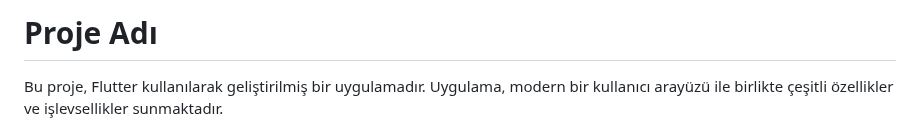
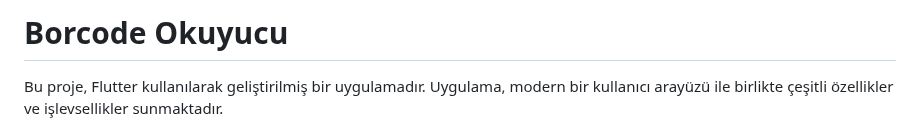
Before and after one commit to atasumt/barcode_example_riverpod, a Markdown page: README.md, the part around the change. Rendered like a GitHub page.

Commit message:
readme added

```diff
--- a/README.md
+++ b/README.md
@@ -1,4 +1,4 @@
-# Proje Adı
+# Borcode Okuyucu
 
 Bu proje, Flutter kullanılarak geliştirilmiş bir uygulamadır. Uygulama, modern bir kullanıcı arayüzü ile birlikte çeşitli özellikler ve işlevsellikler sunmaktadır.
 
```
